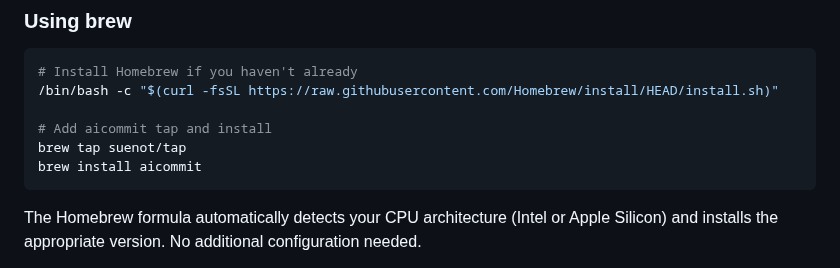
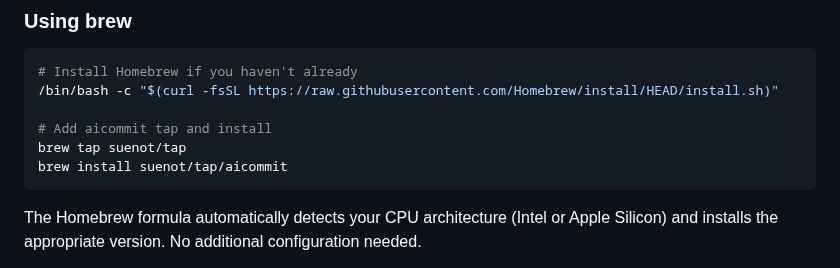
Before and after one commit to suenot/aicommit, a Markdown page: readme.md, the part around the change. Rendered like a GitHub page.

Commit message:
fix brew

````diff
--- a/readme.md
+++ b/readme.md
@@ -87,7 +87,7 @@ aicommit
 
 # Add aicommit tap and install
 brew tap suenot/tap
-brew install aicommit
+brew install suenot/tap/aicommit
 ```
 
 The Homebrew formula automatically detects your CPU architecture (Intel or Apple Silicon) and installs the appropriate version. No additional configuration needed.
````
